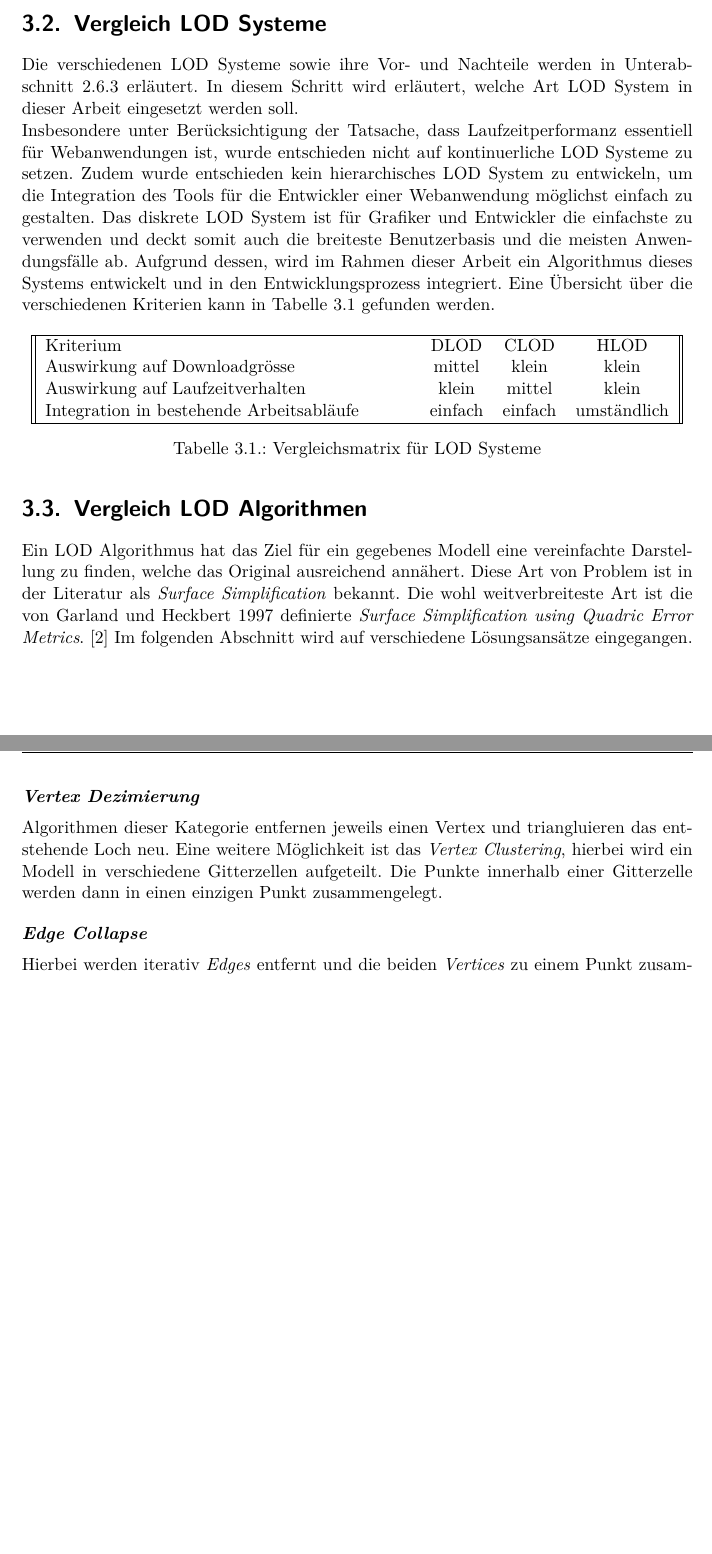
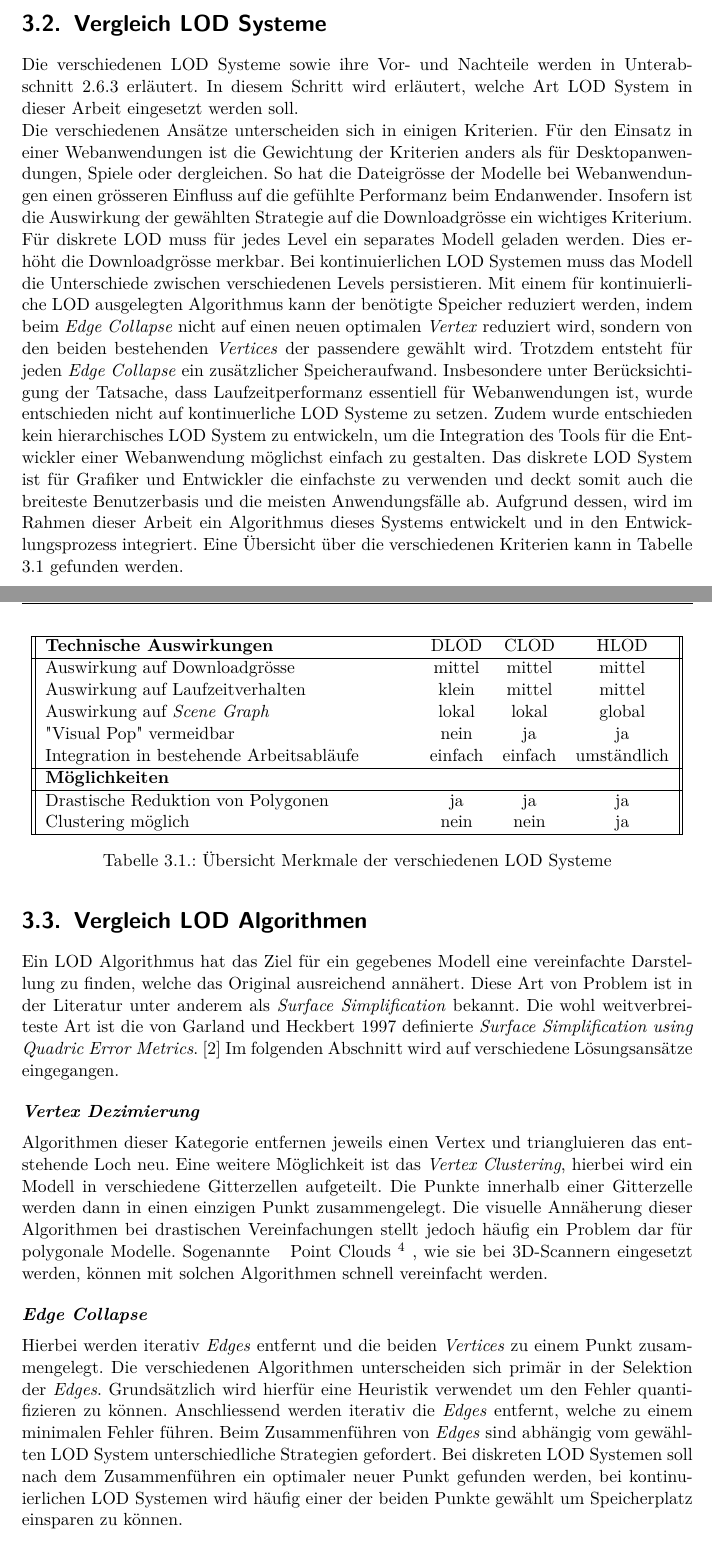
Before and after one commit to kreativwebdesign/lode, a LaTeX document (documentation/report/doc.tex, which reads documentation/report/parts/vorgehen_methoden.tex): two parts of pages 21 and 22 of 33, joined at a grey line, cut so that both start at the same text, the shorter picture padded with empty space. Compiled offline with pdfLaTeX; a missing bibliography style is replaced by a similar one.

Commit message:
Extend vorgehen (#53)
Co-authored-by: Marc Berli <marc.berli@windowslive.com>

```diff
--- a/documentation/report/parts/vorgehen_methoden.tex
+++ b/documentation/report/parts/vorgehen_methoden.tex
@@ -65,6 +65,8 @@ Anschliessend wird die Varianz der \e{\gls{FPS}} für die unoptimierten respekti
 \section{Vergleich LOD Systeme}
 Die verschiedenen LOD Systeme sowie ihre Vor- und Nachteile werden in \autoref{chap:differentLodApproaches} erläutert. In diesem Schritt wird erläutert, welche Art LOD System in dieser Arbeit eingesetzt werden soll.
 
+Die verschiedenen Ansätze unterscheiden sich in einigen Kriterien. Für den Einsatz in einer Webanwendungen ist die Gewichtung der Kriterien anders als für Desktopanwendungen, Spiele oder dergleichen.
+So hat die Dateigrösse der Modelle bei Webanwendungen einen grösseren Einfluss auf die gefühlte Performanz beim Endanwender. Insofern ist die Auswirkung der gewählten Strategie auf die Downloadgrösse ein wichtiges Kriterium. Für diskrete LOD muss für jedes Level ein separates Modell geladen werden. Dies erhöht die Downloadgrösse merkbar. Bei kontinuierlichen LOD Systemen muss das Modell die Unterschiede zwischen verschiedenen Levels persistieren. Mit einem für kontinuierliche LOD ausgelegten Algorithmus kann der benötigte Speicher reduziert werden, indem beim \e{Edge Collapse} nicht auf einen neuen optimalen \e{Vertex} reduziert wird, sondern von den beiden bestehenden \e{Vertices} der passendere gewählt wird. Trotzdem entsteht für jeden \e{Edge Collapse} ein zusätzlicher Speicheraufwand.
 Insbesondere unter Berücksichtigung der Tatsache, dass Laufzeitperformanz essentiell für Webanwendungen ist, wurde entschieden nicht auf kontinuerliche LOD Systeme zu setzen.
 Zudem wurde entschieden kein hierarchisches LOD System zu entwickeln, um die Integration des Tools für die Entwickler einer Webanwendung möglichst einfach zu gestalten.
 Das diskrete LOD System ist für Grafiker und Entwickler die einfachste zu verwenden und deckt somit auch die breiteste Benutzerbasis und die meisten Anwendungsfälle ab. Aufgrund dessen, wird im Rahmen dieser Arbeit ein Algorithmus dieses Systems entwickelt und in den Entwicklungsprozess integriert.
@@ -74,29 +76,38 @@ Eine Übersicht über die verschiedenen Kriterien kann in Tabelle \ref{table:lod
   \centering
   \begin{tabular}{||p{8cm} c c c||}
   \hline
-  Kriterium & DLOD & CLOD & HLOD \\
-  Auswirkung auf Downloadgrösse & mittel & klein & klein \\
-  Auswirkung auf Laufzeitverhalten & klein & mittel & klein \\
+  \textbf{Technische Auswirkungen} & DLOD & CLOD & HLOD \\
+  \hline
+  Auswirkung auf Downloadgrösse & mittel & mittel & mittel \\
+  Auswirkung auf Laufzeitverhalten & klein & mittel & mittel \\
+  Auswirkung auf \e{Scene Graph} & lokal & lokal & global \\
+  "Visual Pop" vermeidbar & nein & ja & ja \\
   Integration in bestehende Arbeitsabläufe & einfach & einfach & umständlich \\
   \hline
+  \textbf{Möglichkeiten} &  &  &  \\
+  \hline
+  Drastische Reduktion von Polygonen & ja & ja & ja \\
+  Clustering möglich & nein & nein & ja \\
+  \hline
   \end{tabular}
-  \caption{Vergleichsmatrix für LOD Systeme}
+  \caption{Übersicht Merkmale der verschiedenen LOD Systeme}
   \label{table:lodSystemComparison}
 \end{table}
 
 \section{Vergleich LOD Algorithmen}
 Ein LOD Algorithmus hat das Ziel für ein gegebenes Modell eine vereinfachte Darstellung zu finden, welche das Original ausreichend annähert.
-Diese Art von Problem ist in der Literatur als \e{Surface Simplification} bekannt.
+Diese Art von Problem ist in der Literatur unter anderem als \e{Surface Simplification} bekannt.
 Die wohl weitverbreiteste Art ist die von Garland und Heckbert 1997 definierte \e{Surface Simplification using Quadric Error Metrics}.
 \cite{surfaceSimplificationUsingQuadricErrorMetrices}
 Im folgenden Abschnitt wird auf verschiedene Lösungsansätze eingegangen.
 
 \paragraph{Vertex Dezimierung}
 Algorithmen dieser Kategorie entfernen jeweils einen Vertex und triangluieren das entstehende Loch neu.
-Eine weitere Möglichkeit ist das \e{Vertex Clustering}, hierbei wird ein Modell in verschiedene Gitterzellen aufgeteilt. Die Punkte innerhalb einer Gitterzelle werden dann in einen einzigen Punkt zusammengelegt.
+Eine weitere Möglichkeit ist das \e{Vertex Clustering}, hierbei wird ein Modell in verschiedene Gitterzellen aufgeteilt. Die Punkte innerhalb einer Gitterzelle werden dann in einen einzigen Punkt zusammengelegt. Die visuelle Annäherung dieser Algorithmen bei drastischen Vereinfachungen stellt jedoch häufig ein Problem dar für polygonale Modelle. Sogenannte \fglspl{Point Cloud}{Vertices im dreidimensionalen Raum ohne zugehörige \e{Triangle}}, wie sie bei 3D-Scannern eingesetzt werden, können mit solchen Algorithmen schnell vereinfacht werden.
 
 \paragraph{Edge Collapse}
 Hierbei werden iterativ \e{Edges} entfernt und die beiden \e{Vertices} zu einem Punkt zusammengelegt.
+Die verschiedenen Algorithmen unterscheiden sich primär in der Selektion der \e{Edges}. Grundsätzlich wird hierfür eine Heuristik verwendet um den Fehler quantifizieren zu können. Anschliessend werden iterativ die \e{Edges} entfernt, welche zu einem minimalen Fehler führen. Beim Zusammenführen von \e{Edges} sind abhängig vom gewählten LOD System unterschiedliche Strategien gefordert. Bei diskreten LOD Systemen soll nach dem Zusammenführen ein optimaler neuer Punkt gefunden werden, bei kontinuierlichen LOD Systemen wird häufig einer der beiden Punkte gewählt um Speicherplatz einsparen zu können.
 
 \paragraph{Face Collapse}
 Bei dieser Variante werden jeweils Flächen entfernt und die umliegenden Flächen zusammengelegt.
```
